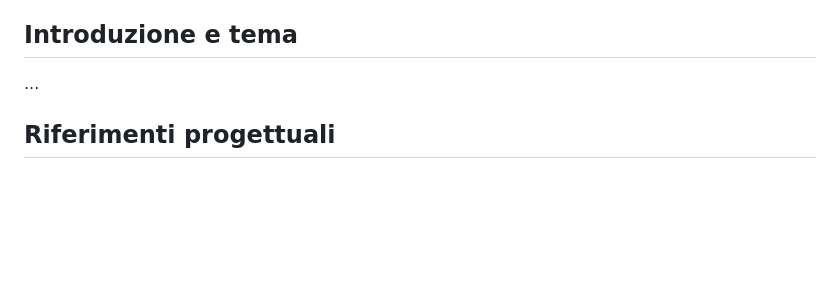
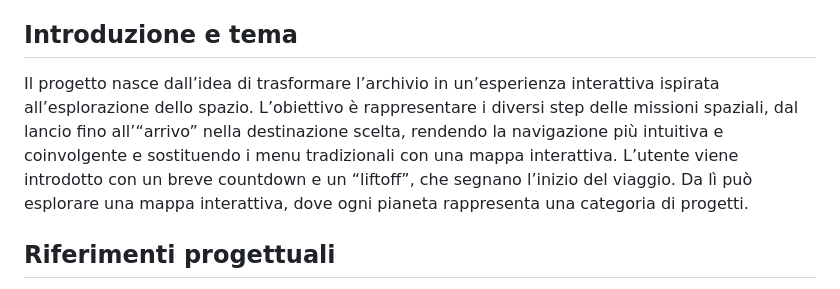
Before and after one commit to SofiaRibeiroMarques/NASA70, a Markdown page: README.md, the part around the change. Rendered like a GitHub page; blank space fills up the shorter version.

```diff
--- a/README.md
+++ b/README.md
@@ -10,7 +10,8 @@ Autore: Sofia Marques \
 
 
 ## Introduzione e tema
-...
+Il progetto nasce dall’idea di trasformare l’archivio in un’esperienza interattiva ispirata all’esplorazione dello spazio. L’obiettivo è rappresentare i diversi step delle missioni spaziali, dal lancio fino all’“arrivo” nella destinazione scelta, rendendo la navigazione più intuitiva e coinvolgente e sostituendo i menu tradizionali con una mappa interattiva.
+L’utente viene introdotto con un breve countdown e un “liftoff”, che segnano l’inizio del viaggio. Da lì può esplorare una mappa interattiva, dove ogni pianeta rappresenta una categoria di progetti.
 
 
 ## Riferimenti progettuali
```
